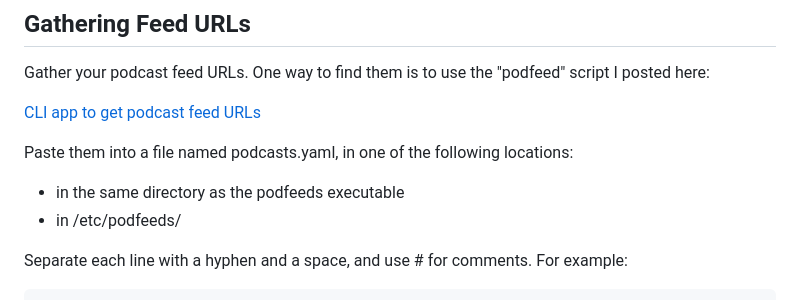
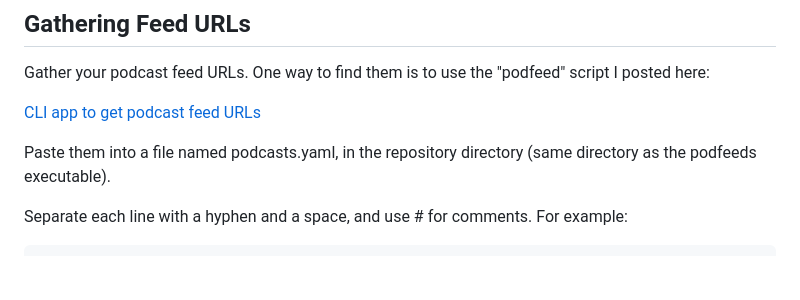
Before and after one commit to duganchen/podfeeds, a Markdown page: README.md, the part around the change. GitHub-like rendering; blank space fills up the shorter version.

Commit message:
I've dropped support for the /etc location

```diff
--- a/README.md
+++ b/README.md
@@ -50,10 +50,7 @@ use the "podfeed" script I posted here:
 [CLI app to get podcast feed URLs
 ](https://www.linuxquestions.org/questions/linuxquestions-org-member-success-stories-23/cli-app-to-get-podcast-feed-urls-4175656322/#post6363987)
 
-Paste them into a file named podcasts.yaml, in one of the following locations:
-
-* in the same directory as the podfeeds executable
-* in /etc/podfeeds/
+Paste them into a file named podcasts.yaml, in the repository directory (same directory as the podfeeds executable).
 
 Separate each line with a hyphen and a space, and use # for comments. For example:
 
```
